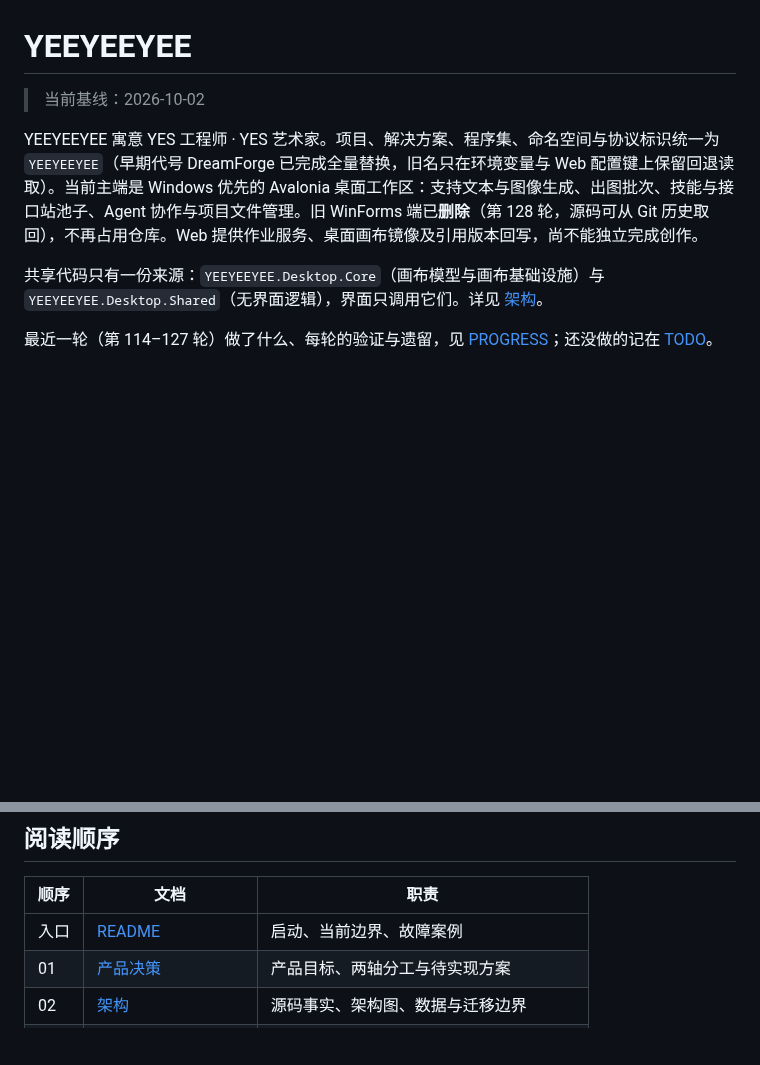
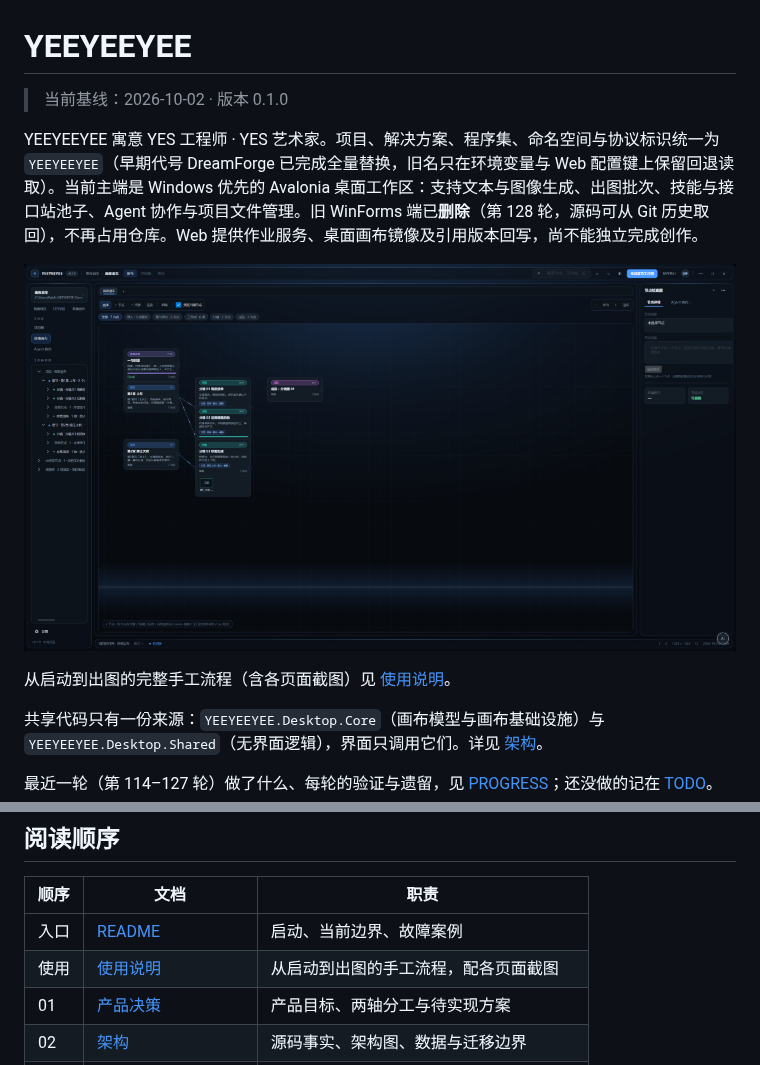
Before and after one commit to Cybeta/YEEYEEYEE, a Markdown page: README.md, 2 parts joined by grey strips. GitHub-like rendering; pictures changed too: docs/screenshots/02-workbench.png (added); blank space fills up the shorter version.

```diff
--- a/README.md
+++ b/README.md
@@ -1,8 +1,12 @@
 # YEEYEEYEE
 
-> 当前基线：2026-10-02
+> 当前基线：2026-10-02 · 版本 0.1.0
 
 YEEYEEYEE 寓意 YES 工程师 · YES 艺术家。项目、解决方案、程序集、命名空间与协议标识统一为 `YEEYEEYEE`（早期代号 DreamForge 已完成全量替换，旧名只在环境变量与 Web 配置键上保留回退读取）。当前主端是 Windows 优先的 Avalonia 桌面工作区：支持文本与图像生成、出图批次、技能与接口站池子、Agent 协作与项目文件管理。旧 WinForms 端已**删除**（第 128 轮，源码可从 Git 历史取回），不再占用仓库。Web 提供作业服务、桌面画布镜像及引用版本回写，尚不能独立完成创作。
+
+![工作台](docs/screenshots/02-workbench.png)
+
+从启动到出图的完整手工流程（含各页面截图）见 [使用说明](USAGE.md)。
 
 共享代码只有一份来源：`YEEYEEYEE.Desktop.Core`（画布模型与画布基础设施）与 `YEEYEEYEE.Desktop.Shared`（无界面逻辑），界面只调用它们。详见 [架构](02_Architecture.md)。
 
@@ -17,6 +21,7 @@ YEEYEEYEE 寓意 YES 工程师 · YES 艺术家。项目、解决方案、程序
 | 顺序 | 文档 | 职责 |
 |---|---|---|
 | 入口 | [README](README.md) | 启动、当前边界、故障案例 |
+| 使用 | [使用说明](USAGE.md) | 从启动到出图的手工流程，配各页面截图 |
 | 01 | [产品决策](01_Project_Plan.md) | 产品目标、两轴分工与待实现方案 |
 | 02 | [架构](02_Architecture.md) | 源码事实、架构图、数据与迁移边界 |
 | 03 | [技能](03_Skill_System.md) | 生成技能、站点与池子、角色能力与插件 |
```
Also changed, not shown: USAGE.md (added, +146 -0 lines), docs/screenshots/01-start.png (added), docs/screenshots/03-agent.png (added), docs/screenshots/04-settings-model.png (added), docs/screenshots/05-settings-media.png (added), docs/screenshots/06-settings-skills.png (added), 6 other files.
